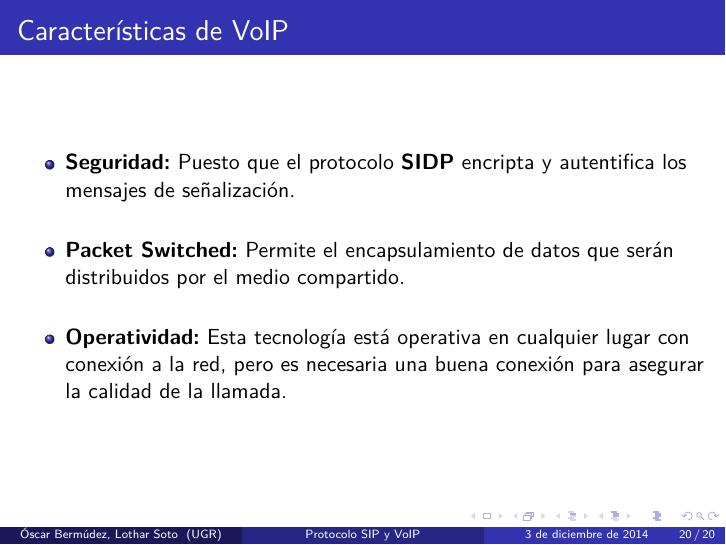
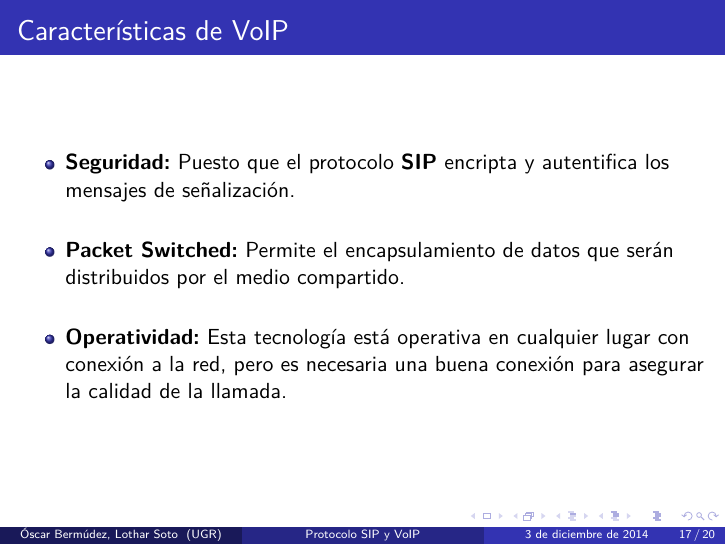
Before and after one commit to oxcar103/Protocolo-SIP-y-VoIP, LaTeX slides (presentacion.tex): page 20 of 20 before the commit and page 17 of 20 after it. Compiled offline with pdfLaTeX.

Commit message:
Actualizo la presentación

```diff
--- a/presentacion.tex
+++ b/presentacion.tex
@@ -323,6 +323,16 @@
 		\end{tabular}
 	\end{frame}
 
+	\subsection{Características de VoIP}
+	\begin{frame}
+	\frametitle{Características de VoIP}
+		\begin{itemize}
+			\item \textbf{Seguridad:} Puesto que el protocolo \textbf{SIP} encripta y autentifica los mensajes de señalización.\\~\\
+			\item \textbf{Packet Switched:} Permite el encapsulamiento de datos que serán distribuidos por el medio compartido.\\~\\
+			\item \textbf{Operatividad:} Esta tecnología está operativa en cualquier lugar con conexión a la red, pero es necesaria una buena conexión para asegurar la calidad de la llamada.
+		\end{itemize}
+	\end{frame}
+
 	\subsection{Calidad de servicio (QoS)}
 	\begin{frame}
 	\frametitle{Calidad de servicio (QoS)}
@@ -359,16 +369,6 @@
 			\end{itemize}
 	\end{frame}
 
-	\subsection{Características de VoIP}
-	\begin{frame}
-	\frametitle{Características de VoIP}
-		\begin{itemize}
-			\item \textbf{Seguridad:} Puesto que el protocolo \textbf{SIDP} encripta y autentifica los mensajes de señalización.\\~\\
-			\item \textbf{Packet Switched:} Permite el encapsulamiento de datos que serán distribuidos por el medio compartido.\\~\\
-			\item \textbf{Operatividad:} Esta tecnología está operativa en cualquier lugar con conexión a la red, pero es necesaria una buena conexión para asegurar la calidad de la llamada.
-		\end{itemize}
-	\end{frame}
-
 %----------------------------------------------------------------------------------------
 
 \end{document}
```
Also changed, not shown: entrega.tex (+1 -1 lines).
